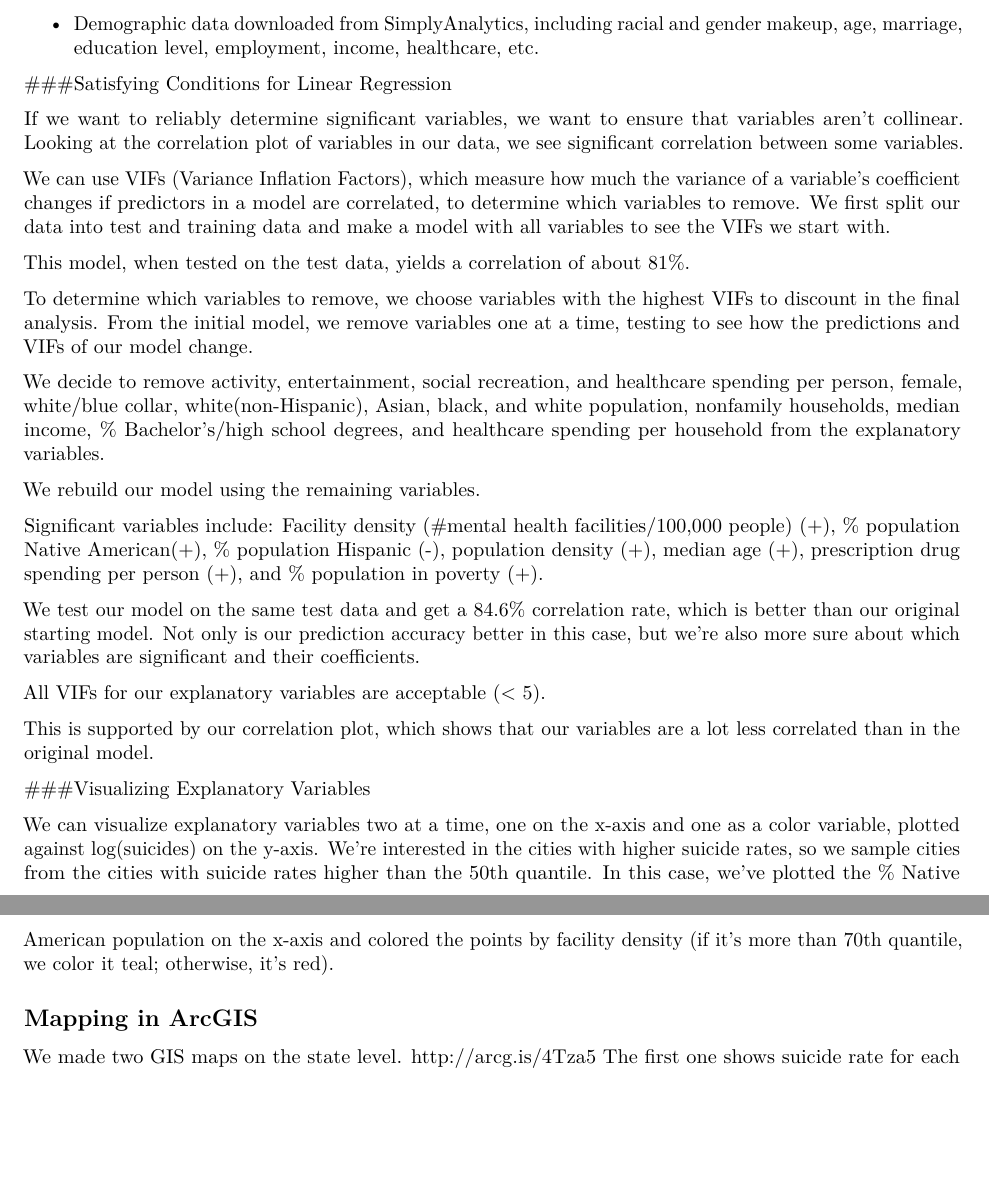
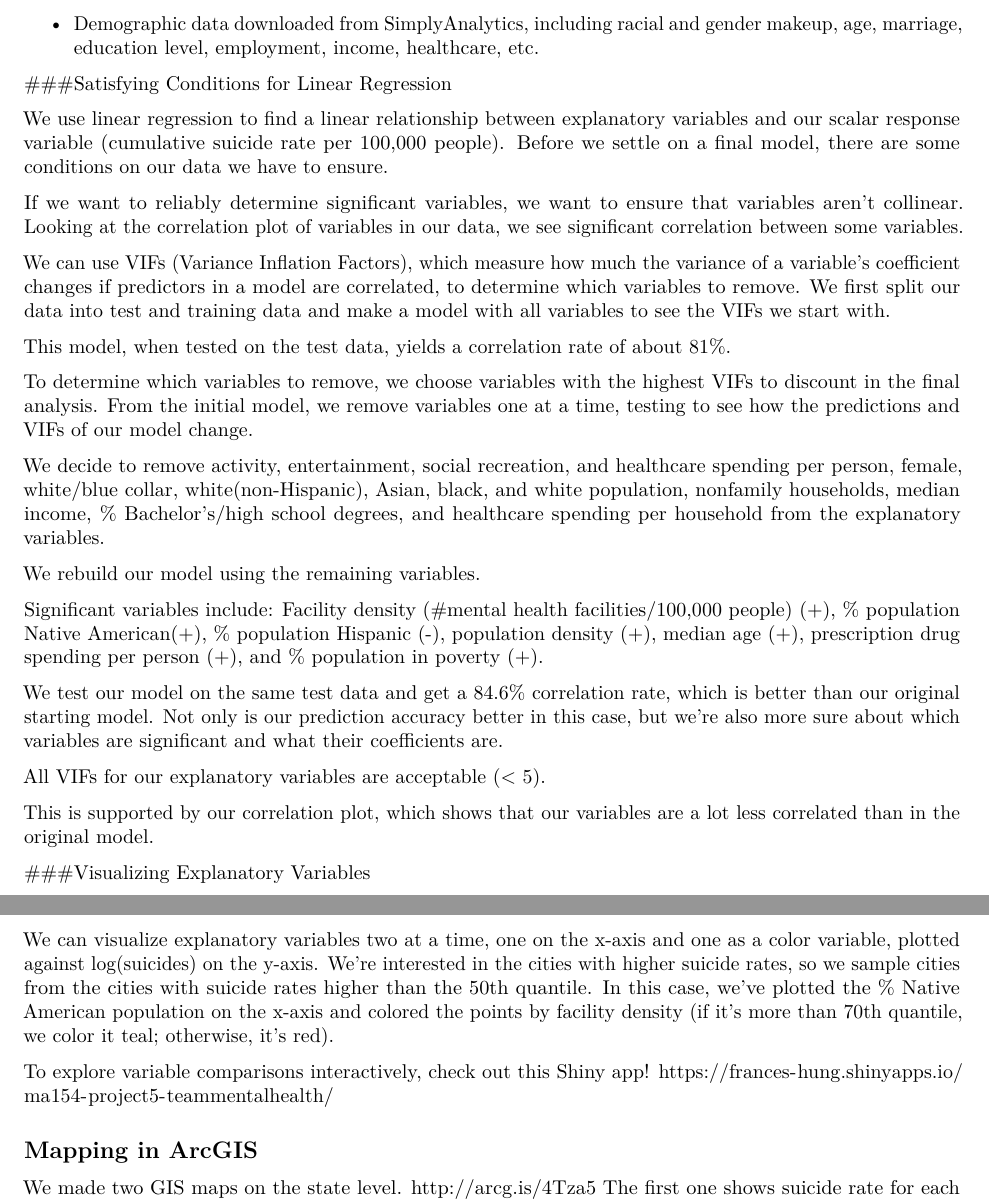
Before and after one commit to hungf8342/mental_health, an R Markdown document (report.Rmd): two parts of pages 2 and 3 of 3, joined at a grey line, cut so that both start at the same text, the shorter picture padded with empty space. Rendered offline with R 4.5, knitr and Pandoc, then LaTeX, with nearby package versions; the code chunks are not run, so their results and figures are left out.

Commit message:
linear reg explanation

````diff
--- a/report.Rmd
+++ b/report.Rmd
@@ -118,6 +118,8 @@ logtable <- inner_join(citydem,gtrends_full,by="location") %>% inner_join(city_s
 
 ###Satisfying Conditions for Linear Regression
 
+We use linear regression to find a linear relationship between explanatory variables and our scalar response variable (cumulative suicide rate per 100,000 people). Before we settle on a final model, there are some conditions on our data we have to ensure.
+
 If we want to reliably determine significant variables, we want to ensure that variables aren't collinear. Looking at the correlation plot of variables in our data, we see significant correlation between some variables.
 
 ```{r fig1, fig.height = 8, fig.width = 8, fig.align = "center"}
@@ -136,7 +138,7 @@ model_full<-lm((suicides)~.,data=logtable.train[,-1])
 summary(model_full)
 ```
 
-This model, when tested on the test data, yields a correlation of about 81%.
+This model, when tested on the test data, yields a correlation rate of about 81%.
 
 ```{r}
 library(DAAG)
@@ -183,7 +185,7 @@ summary(model_full)
 Significant variables include:
 Facility density (#mental health facilities/100,000 people) (+), % population Native American(+), % population Hispanic (-), population density (+), median age (+), prescription drug spending per person (+), and % population in poverty (+).
 
-We test our model on the same test data and get a 84.6% correlation rate, which is better than our original starting model. Not only is our prediction accuracy better in this case, but we're also more sure about which variables are significant and their coefficients.
+We test our model on the same test data and get a 84.6% correlation rate, which is better than our original starting model. Not only is our prediction accuracy better in this case, but we're also more sure about which variables are significant and what their coefficients are.
 
 ```{r}
 tests<-predict(model_full,logtable_crop.test)
@@ -209,6 +211,8 @@ corrplot(cor(logtable_crop))
 
 We can visualize explanatory variables two at a time, one on the x-axis and one as a color variable, plotted against log(suicides) on the y-axis. We're interested in the cities with higher suicide rates, so we sample cities from the cities with suicide rates higher than the 50th quantile. In this case, we've plotted the % Native American population on the x-axis and colored the points by facility density (if it's more than 70th quantile, we color it teal; otherwise, it's red).
 
+To explore variable comparisons interactively, check out this Shiny app! https://frances-hung.shinyapps.io/ma154-project5-teammentalhealth/
+
 ```{r}
 require(ggrepel)
 set.seed(35)
````
Also changed, not shown: report.pdf.
